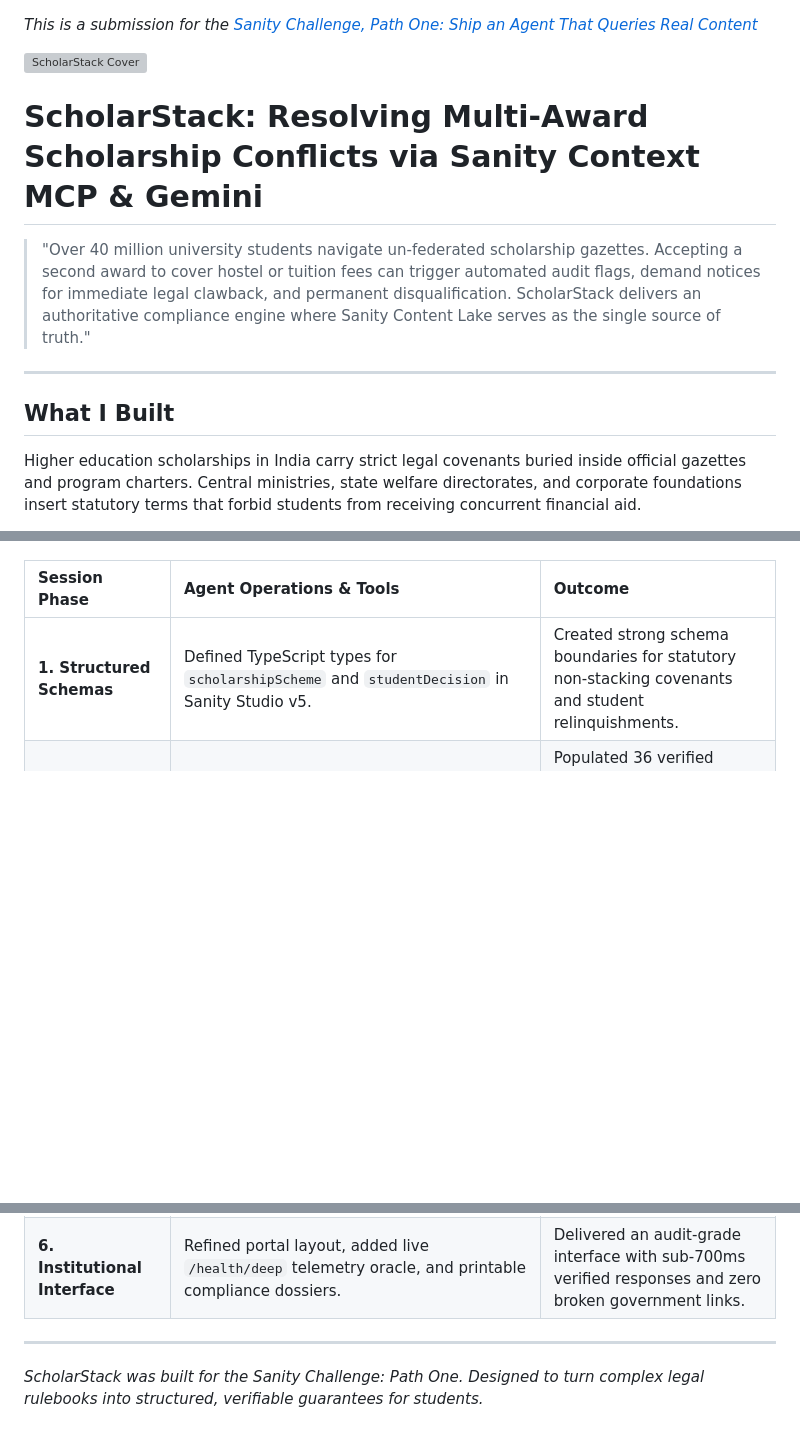
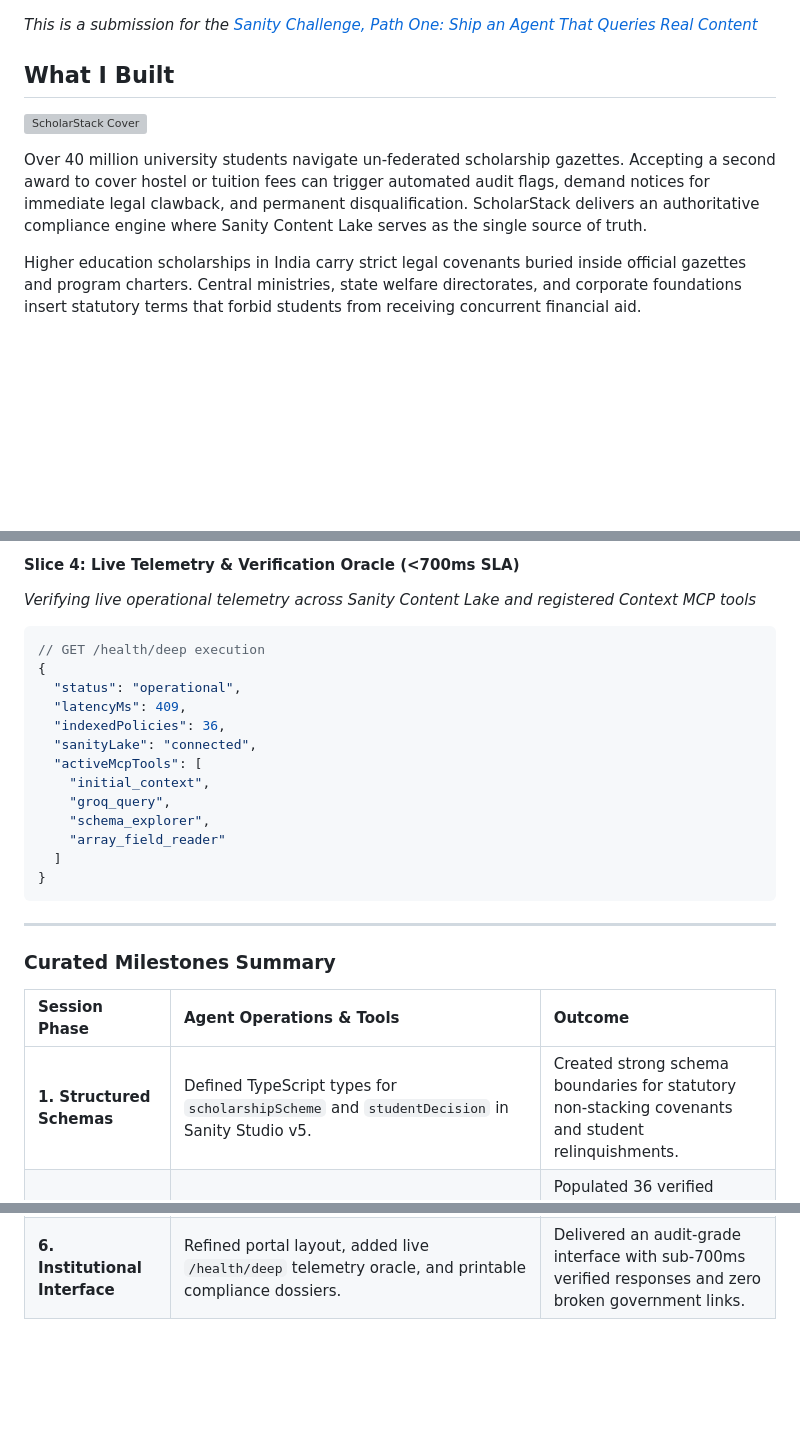
Before and after one commit to Labreo/ScholarStack, a Markdown page: SUBMISSION.md, 3 parts joined by grey strips. GitHub-like rendering; blank space fills up the shorter version; grey boxes are pictures that could not be loaded.

````diff
--- a/SUBMISSION.md
+++ b/SUBMISSION.md
@@ -1,14 +1,10 @@
 *This is a submission for the [Sanity Challenge, Path One: Ship an Agent That Queries Real Content](https://dev.to/challenges/sanity-2026-09-16)*
+
+## What I Built
 
 ![ScholarStack Cover](https://raw.githubusercontent.com/Labreo/ScholarStack/main/docs/images/scholarstack_coverimage.png)
 
-# ScholarStack: Resolving Multi-Award Scholarship Conflicts via Sanity Context MCP & Gemini
-
-> "Over 40 million university students navigate un-federated scholarship gazettes. Accepting a second award to cover hostel or tuition fees can trigger automated audit flags, demand notices for immediate legal clawback, and permanent disqualification. ScholarStack delivers an authoritative compliance engine where Sanity Content Lake serves as the single source of truth."
-
----
-
-## What I Built
+Over 40 million university students navigate un-federated scholarship gazettes. Accepting a second award to cover hostel or tuition fees can trigger automated audit flags, demand notices for immediate legal clawback, and permanent disqualification. ScholarStack delivers an authoritative compliance engine where Sanity Content Lake serves as the single source of truth.
 
 Higher education scholarships in India carry strict legal covenants buried inside official gazettes and program charters. Central ministries, state welfare directorates, and corporate foundations insert statutory terms that forbid students from receiving concurrent financial aid.
 
@@ -365,3 +433,25 @@ The complete development transcript for this agent session—covering Sanity Stu
+#### Slice 4: Live Telemetry & Verification Oracle (<700ms SLA)
+*Verifying live operational telemetry across Sanity Content Lake and registered Context MCP tools*
+
+```json
+// GET /health/deep execution
+{
+  "status": "operational",
+  "latencyMs": 409,
+  "indexedPolicies": 36,
+  "sanityLake": "connected",
+  "activeMcpTools": [
+    "initial_context",
+    "groq_query",
+    "schema_explorer",
+    "array_field_reader"
+  ]
+}
+```
+
+---
+
+### Curated Milestones Summary
 
 | Session Phase | Agent Operations & Tools | Outcome |
 | :--- | :--- | :--- |
@@ -371,7 +461,3 @@ The complete development transcript for this agent session—covering Sanity Stu
 | **4. Gemini Reasoning Engine** | Configured Gemini 2.5 Flash reasoning with grounding against retrieved Sanity covenants. | Eliminated model hallucinations; enforced strict citations and side-by-side covenant comparisons. |
 | **5. Closing the Loop** | Implemented `/api/resolve` mutation endpoint committing `studentDecision` documents to Sanity. | Recorded student relinquishments permanently in Sanity Lake, updating subsequent eligibility evaluations. |
 | **6. Institutional Interface** | Refined portal layout, added live `/health/deep` telemetry oracle, and printable compliance dossiers. | Delivered an audit-grade interface with sub-700ms verified responses and zero broken government links. |
-
----
-
-*ScholarStack was built for the Sanity Challenge: Path One. Designed to turn complex legal rulebooks into structured, verifiable guarantees for students.*
````
Also changed, not shown: other parts of SUBMISSION.md (+75 -3 lines).
